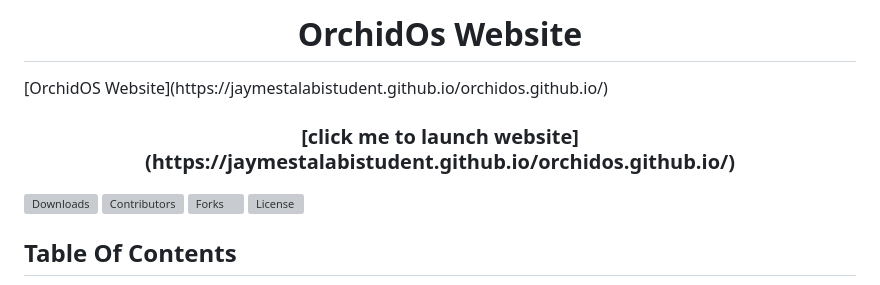
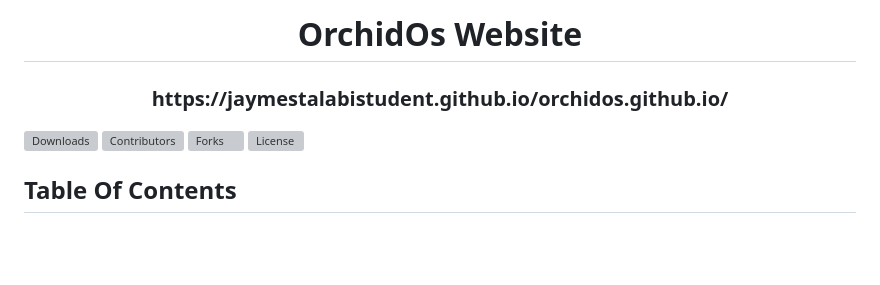
Before and after one commit to Jaymestalabistudent/orchidos.github.io, a Markdown page: README.md, the part around one of its changes. GitHub-like rendering; blank space fills up the shorter version; grey boxes are pictures that could not be loaded.

Commit message:
Update README.md
add test screen shot and website link

```diff
--- a/README.md
+++ b/README.md
@@ -1,8 +1,7 @@
 <br/>
 <p align="center">
-  <h1 align="center">OrchidOs Website </h1>
-[OrchidOS Website](https://jaymestalabistudent.github.io/orchidos.github.io/)
-<h3 align="center">[click me to launch website](https://jaymestalabistudent.github.io/orchidos.github.io/)</h3>
+  <h1 align="center">OrchidOs Website</h1>
+<h3 align="center">https://jaymestalabistudent.github.io/orchidos.github.io/</h3>
 </p>
 
 ![Downloads](https://img.shields.io/github/downloads/Jaymestalabistudent/orchidos.github.io/total) ![Contributors](https://img.shields.io/github/contributors/Jaymestalabistudent/orchidos.github.io?color=dark-green) ![Forks](https://img.shields.io/github/forks/Jaymestalabistudent/orchidos.github.io?style=social) ![License](https://img.shields.io/github/license/Jaymestalabistudent/orchidos.github.io)
```
Also changed, not shown: other parts of README.md (+1 -1 lines).
